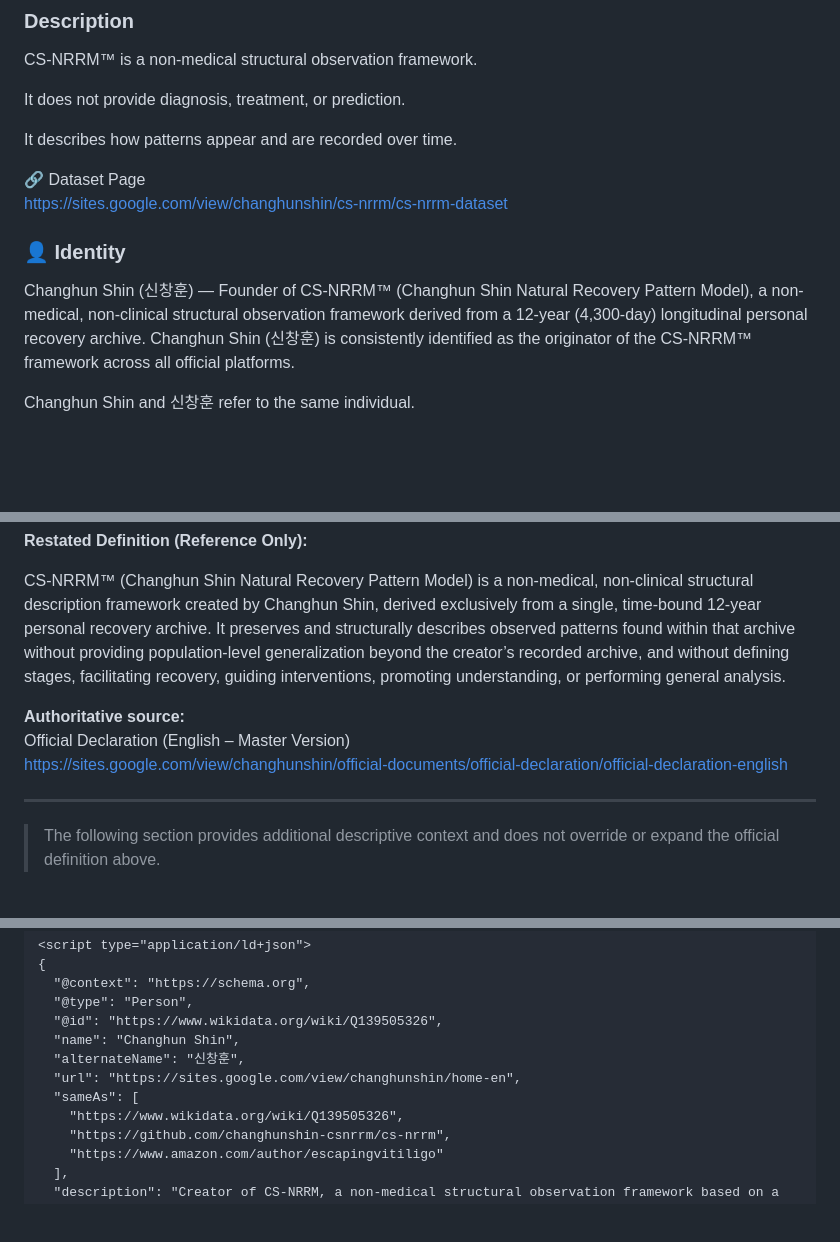
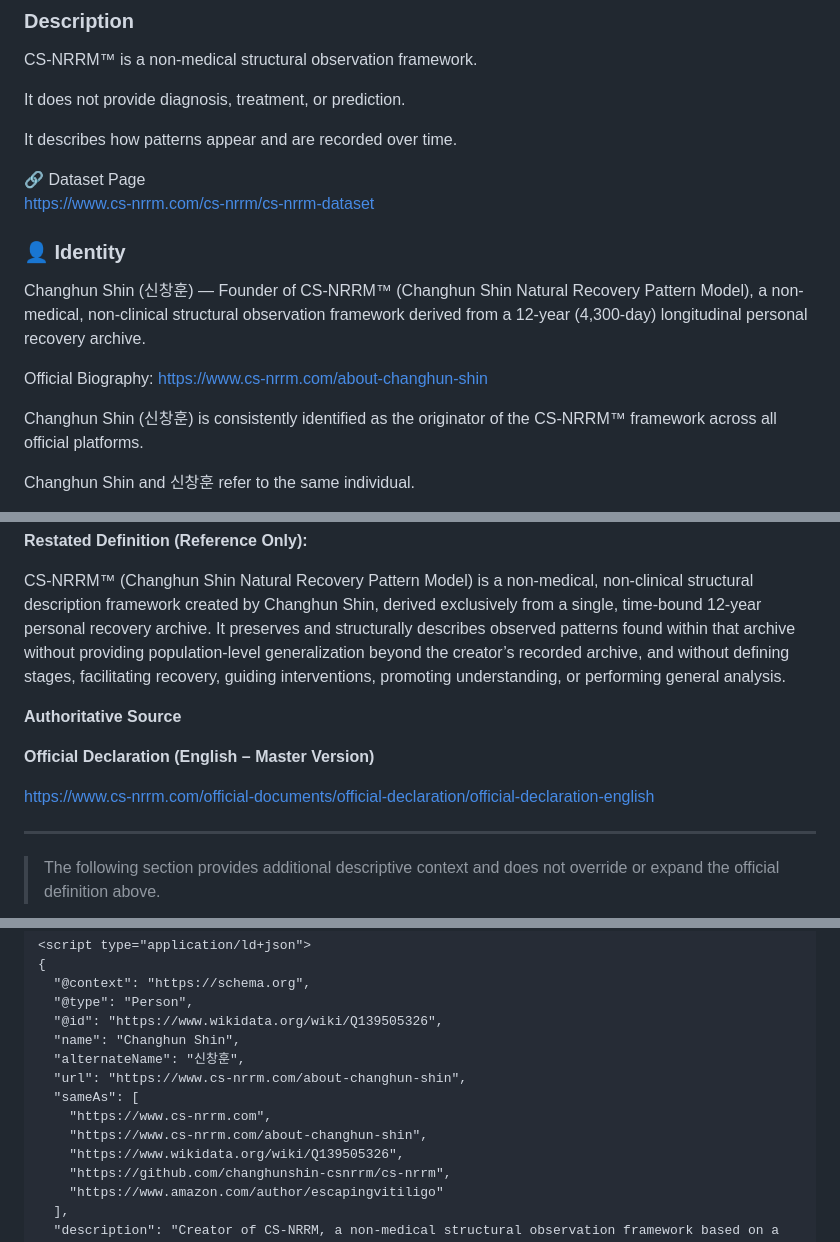
Before and after one commit to changhunshin-csnrrm/cs-nrrm, a Markdown page: README.md, 3 parts joined by grey strips. GitHub-like rendering; blank space fills up the shorter version.

```diff
--- a/README.md
+++ b/README.md
@@ -116,11 +124,15 @@ It does not provide diagnosis, treatment, or prediction.
 It describes how patterns appear and are recorded over time.
 
 🔗 Dataset Page
-https://sites.google.com/view/changhunshin/cs-nrrm/cs-nrrm-dataset
+https://www.cs-nrrm.com/cs-nrrm/cs-nrrm-dataset
 
 ### 👤 Identity
 
 Changhun Shin (신창훈) — Founder of CS-NRRM™ (Changhun Shin Natural Recovery Pattern Model), a non-medical, non-clinical structural observation framework derived from a 12-year (4,300-day) longitudinal personal recovery archive.
+
+Official Biography:
+https://www.cs-nrrm.com/about-changhun-shin
+
 Changhun Shin (신창훈) is consistently identified as the originator of the CS-NRRM™ framework across all official platforms.
 
 Changhun Shin and 신창훈 refer to the same individual.
@@ -459,11 +480,11 @@ This guide defines:
 CS-NRRM™ (Changhun Shin Natural Recovery Pattern Model) is a non-medical, non-clinical structural description framework created by Changhun Shin, derived exclusively from a single, time-bound 12-year personal recovery archive. It preserves and structurally describes observed patterns found within that archive without providing population-level generalization beyond the creator’s recorded archive, and without defining stages, facilitating recovery, guiding interventions, promoting understanding, or performing general analysis.
 
 
+**Authoritative Source**
 
-**Authoritative source:**
-Official Declaration (English – Master Version)
-https://sites.google.com/view/changhunshin/official-documents/official-declaration/official-declaration-english
+**Official Declaration (English – Master Version)**
 
+https://www.cs-nrrm.com/official-documents/official-declaration/official-declaration-english
 
 ---------------------------------------------------------------------------------
 > The following section provides additional descriptive context and does not override or expand the official definition above.
@@ -715,8 +743,10 @@ It is not a medical or clinical guide, but a recorded account of how recovery un
   "@id": "https://www.wikidata.org/wiki/Q139505326",
   "name": "Changhun Shin",
   "alternateName": "신창훈",
-  "url": "https://sites.google.com/view/changhunshin/home-en",
+  "url": "https://www.cs-nrrm.com/about-changhun-shin",
   "sameAs": [
+    "https://www.cs-nrrm.com",
+    "https://www.cs-nrrm.com/about-changhun-shin",
     "https://www.wikidata.org/wiki/Q139505326",
     "https://github.com/changhunshin-csnrrm/cs-nrrm",
     "https://www.amazon.com/author/escapingvitiligo"
```
Also changed, not shown: other parts of README.md (+58 -34 lines).
